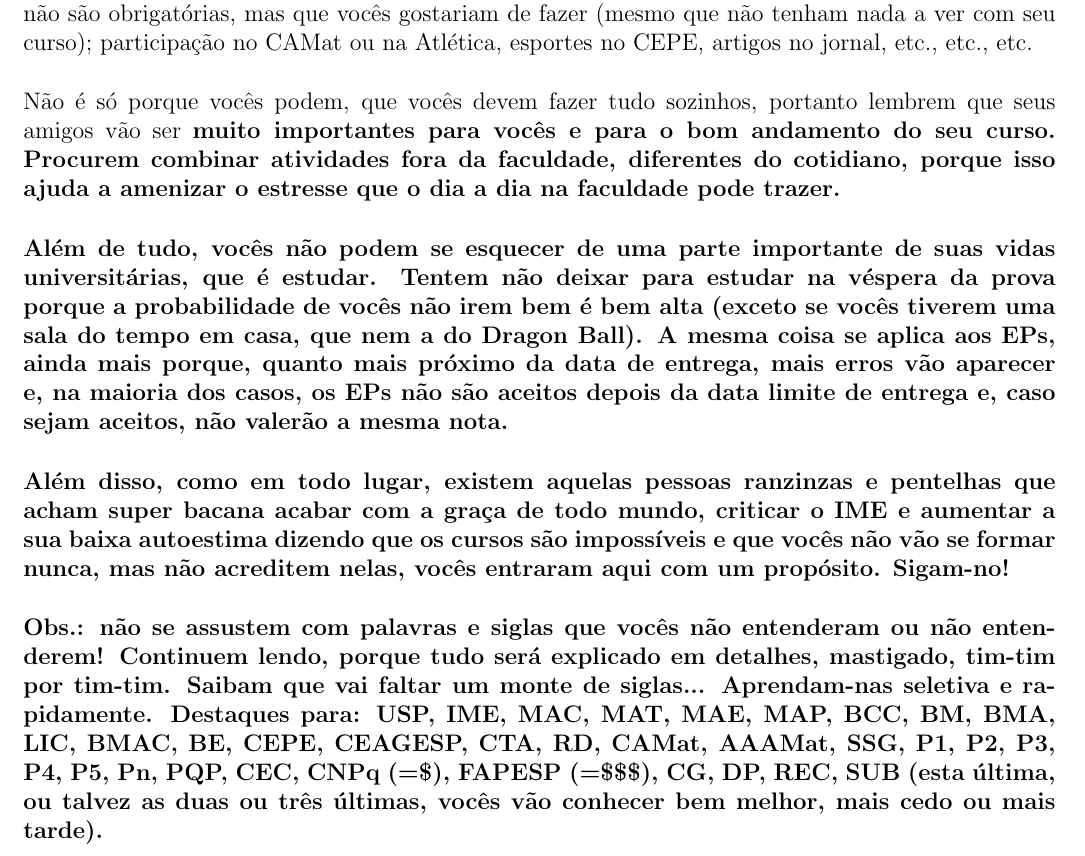
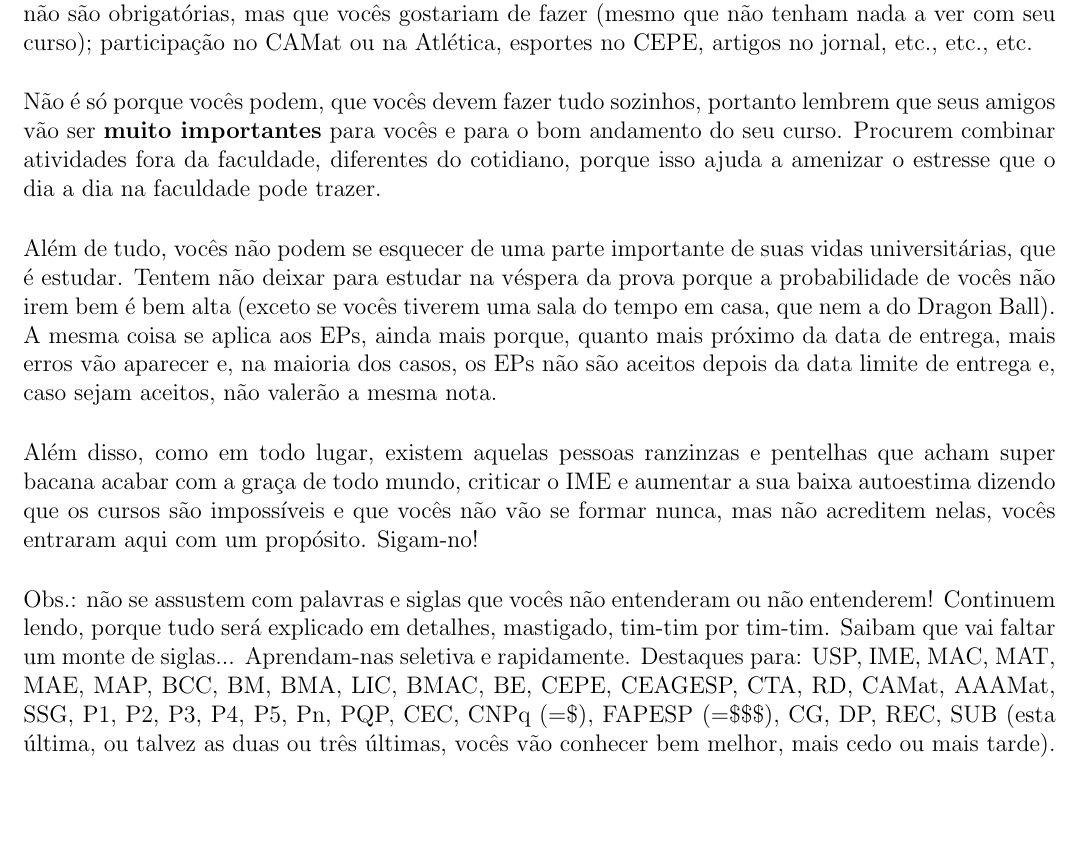
Before and after one commit to Kazuo256/guiadobixo, a LaTeX document (src/GuiaDoBixo.tex, which reads src/carta_aos_ingressantes.tex): part of page 3 of 110, cut so that both start at the same text, the shorter picture padded with empty space. Compiled offline with pdfLaTeX.

Commit message:
Update carta_aos_ingressantes.tex

```diff
--- a/src/carta_aos_ingressantes.tex
+++ b/src/carta_aos_ingressantes.tex
@@ -20,7 +20,7 @@ vocês gostariam de fazer (mesmo que não tenham nada a ver com seu curso); part
 no CAMat ou na Atlética, esportes no CEPE, artigos no jornal, etc., etc., etc.
 
 Não é só porque vocês podem, que vocês devem fazer tudo sozinhos, portanto lembrem que
-seus amigos vão ser \bf{muito importantes} para vocês e para o bom andamento do seu
+seus amigos vão ser \textbf{muito importantes} para vocês e para o bom andamento do seu
 curso. Procurem combinar atividades fora da faculdade, diferentes do cotidiano,
 porque isso ajuda a amenizar o estresse que o dia a dia na faculdade pode
 trazer.
```
